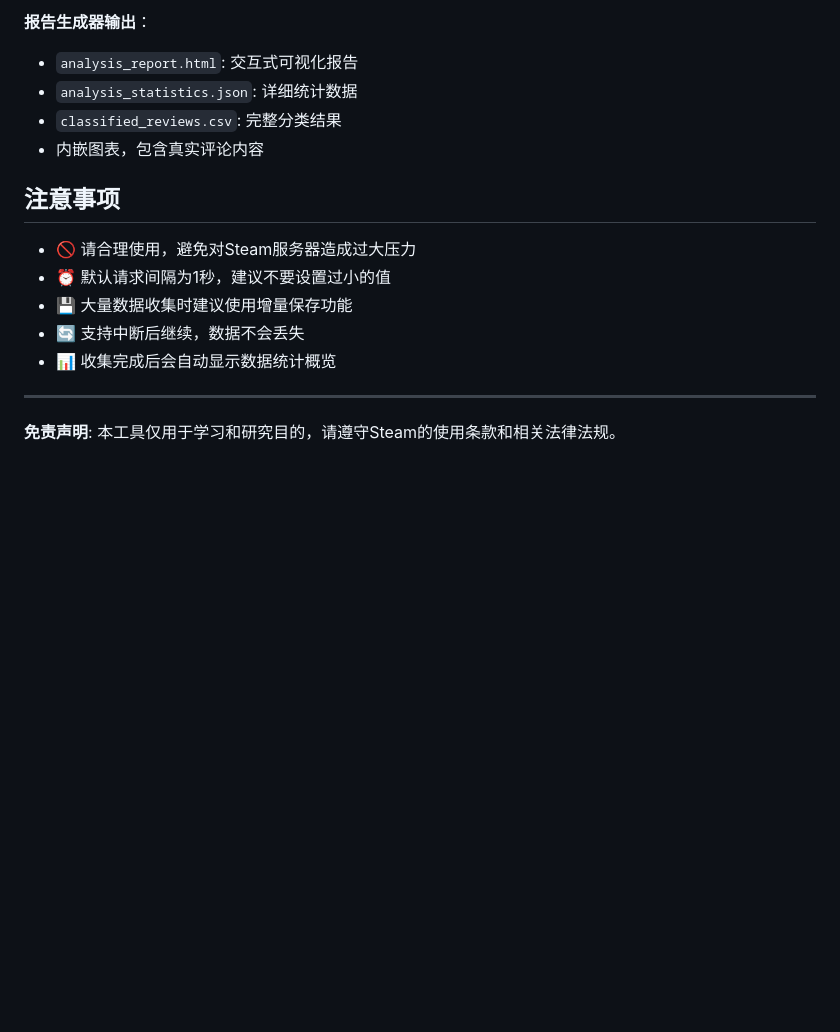
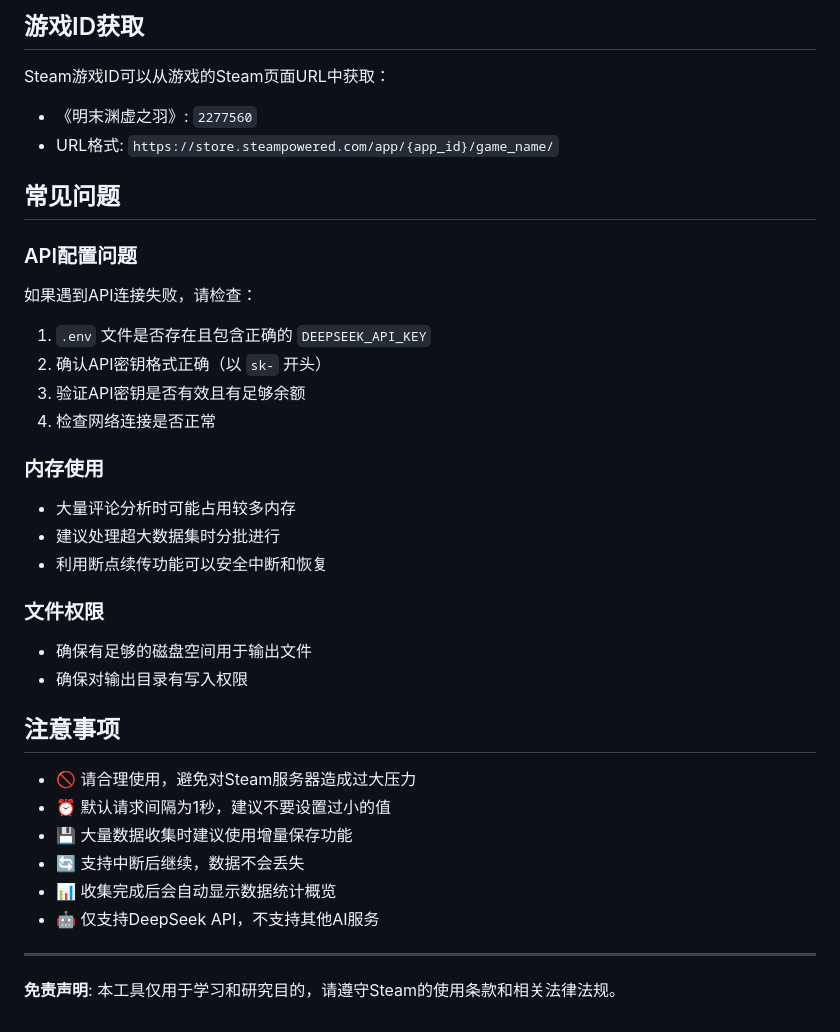
Before and after one commit to zhoudaxia233/WuChangSteamAnalysis, a Markdown page: README.md, the part around one of its changes. Rendered like a GitHub page; blank space fills up the shorter version.

```diff
--- a/README.md
+++ b/README.md
@@ -203,9 +200,27 @@ URL格式: `https://store.steampowered.com/app/{app_id}/game_name/`
 
-**报告生成器输出**：
-- `analysis_report.html`: 交互式可视化报告
-- `analysis_statistics.json`: 详细统计数据
-- `classified_reviews.csv`: 完整分类结果
-- 内嵌图表，包含真实评论内容
+## 游戏ID获取
+
+Steam游戏ID可以从游戏的Steam页面URL中获取：
+- 《明末渊虚之羽》: `2277560`
+- URL格式: `https://store.steampowered.com/app/{app_id}/game_name/`
+
+## 常见问题
+
+### API配置问题
+如果遇到API连接失败，请检查：
+1. `.env` 文件是否存在且包含正确的 `DEEPSEEK_API_KEY`
+2. 确认API密钥格式正确（以 `sk-` 开头）
+3. 验证API密钥是否有效且有足够余额
+4. 检查网络连接是否正常
+
+### 内存使用
+- 大量评论分析时可能占用较多内存
+- 建议处理超大数据集时分批进行
+- 利用断点续传功能可以安全中断和恢复
+
+### 文件权限
+- 确保有足够的磁盘空间用于输出文件
+- 确保对输出目录有写入权限
 
 ## 注意事项
 
@@ -214,6 +229,7 @@ URL格式: `https://store.steampowered.com/app/{app_id}/game_name/`
 - 💾 大量数据收集时建议使用增量保存功能
 - 🔄 支持中断后继续，数据不会丢失
 - 📊 收集完成后会自动显示数据统计概览
+- 🤖 仅支持DeepSeek API，不支持其他AI服务
 
 
 ---
```
Also changed, not shown: other parts of README.md (+90 -93 lines).
